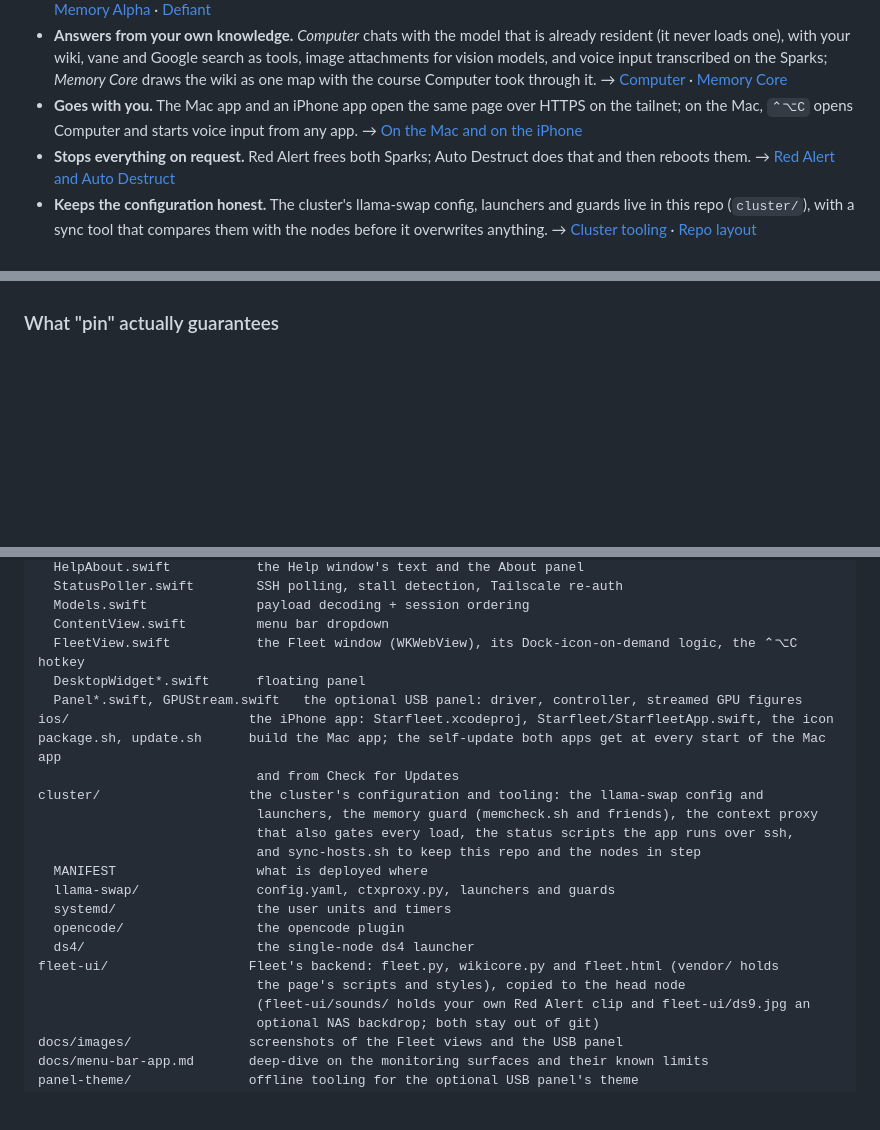
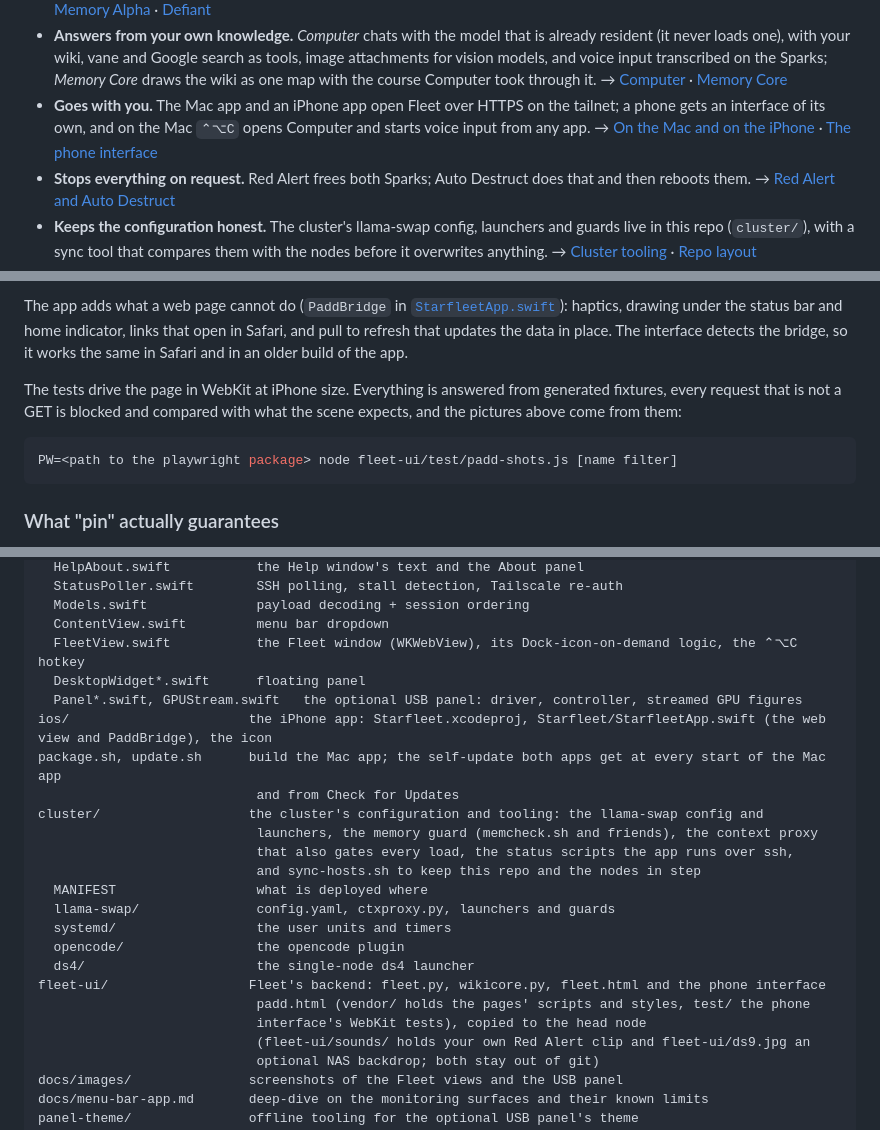
Before and after one commit to pauloesterwitz/Starfleet, a Markdown page: README.md, 3 parts joined by grey strips. GitHub-like rendering; blank space fills up the shorter version.

````diff
--- a/README.md
+++ b/README.md
@@ -136,9 +136,11 @@ about placement.
   Core* draws the wiki as one map with the course Computer took through it.
   → [Computer](#computer-a-chat-with-the-resident-model) ·
   [Memory Core](#memory-core-the-wiki-as-a-map)
-- **Goes with you.** The Mac app and an iPhone app open the same page over HTTPS on the
-  tailnet; on the Mac, `⌃⌥C` opens Computer and starts voice input from any app.
-  → [On the Mac and on the iPhone](#on-the-mac-and-on-the-iphone)
+- **Goes with you.** The Mac app and an iPhone app open Fleet over HTTPS on the tailnet;
+  a phone gets an interface of its own, and on the Mac `⌃⌥C` opens Computer and starts
+  voice input from any app.
+  → [On the Mac and on the iPhone](#on-the-mac-and-on-the-iphone) ·
+  [The phone interface](#the-phone-interface)
 - **Stops everything on request.** Red Alert frees both Sparks; Auto Destruct does that
   and then reboots them. → [Red Alert and Auto Destruct](#red-alert-and-auto-destruct)
 - **Keeps the configuration honest.** The cluster's llama-swap config, launchers and
@@ -773,3 +824,16 @@ page's own `localStorage`, as in a browser.
+The app adds what a web page cannot do (`PaddBridge` in
+[`StarfleetApp.swift`](ios/Starfleet/StarfleetApp.swift)): haptics, drawing under the
+status bar and home indicator, links that open in Safari, and pull to refresh that updates
+the data in place. The interface detects the bridge, so it works the same in Safari and in
+an older build of the app.
+
+The tests drive the page in WebKit at iPhone size. Everything is answered from generated
+fixtures, every request that is not a GET is blocked and compared with what the scene
+expects, and the pictures above come from them:
+
+```bash
+PW=<path to the playwright package> node fleet-ui/test/padd-shots.js [name filter]
+```
 
 ### What "pin" actually guarantees
 
@@ -1530,7 +1596,7 @@ Sources/OpencodeMonitor/   the app (the directory keeps the project's original n
   FleetView.swift           the Fleet window (WKWebView), its Dock-icon-on-demand logic, the ⌃⌥C hotkey
   DesktopWidget*.swift      floating panel
   Panel*.swift, GPUStream.swift   the optional USB panel: driver, controller, streamed GPU figures
-ios/                       the iPhone app: Starfleet.xcodeproj, Starfleet/StarfleetApp.swift, the icon
+ios/                       the iPhone app: Starfleet.xcodeproj, Starfleet/StarfleetApp.swift (the web view and PaddBridge), the icon
 package.sh, update.sh      build the Mac app; the self-update both apps get at every start of the Mac app
                             and from Check for Updates
 cluster/                   the cluster's configuration and tooling: the llama-swap config and
@@ -1542,8 +1608,9 @@ cluster/                   the cluster's configuration and tooling: the llama-sw
   systemd/                  the user units and timers
   opencode/                 the opencode plugin
   ds4/                      the single-node ds4 launcher
-fleet-ui/                  Fleet's backend: fleet.py, wikicore.py and fleet.html (vendor/ holds
-                            the page's scripts and styles), copied to the head node
+fleet-ui/                  Fleet's backend: fleet.py, wikicore.py, fleet.html and the phone interface
+                            padd.html (vendor/ holds the pages' scripts and styles, test/ the phone
+                            interface's WebKit tests), copied to the head node
                             (fleet-ui/sounds/ holds your own Red Alert clip and fleet-ui/ds9.jpg an
                             optional NAS backdrop; both stay out of git)
 docs/images/               screenshots of the Fleet views and the USB panel
````
Also changed, not shown: other parts of README.md (+54 -3 lines), docs/images/phone-interface.png (added), 15 other files.
